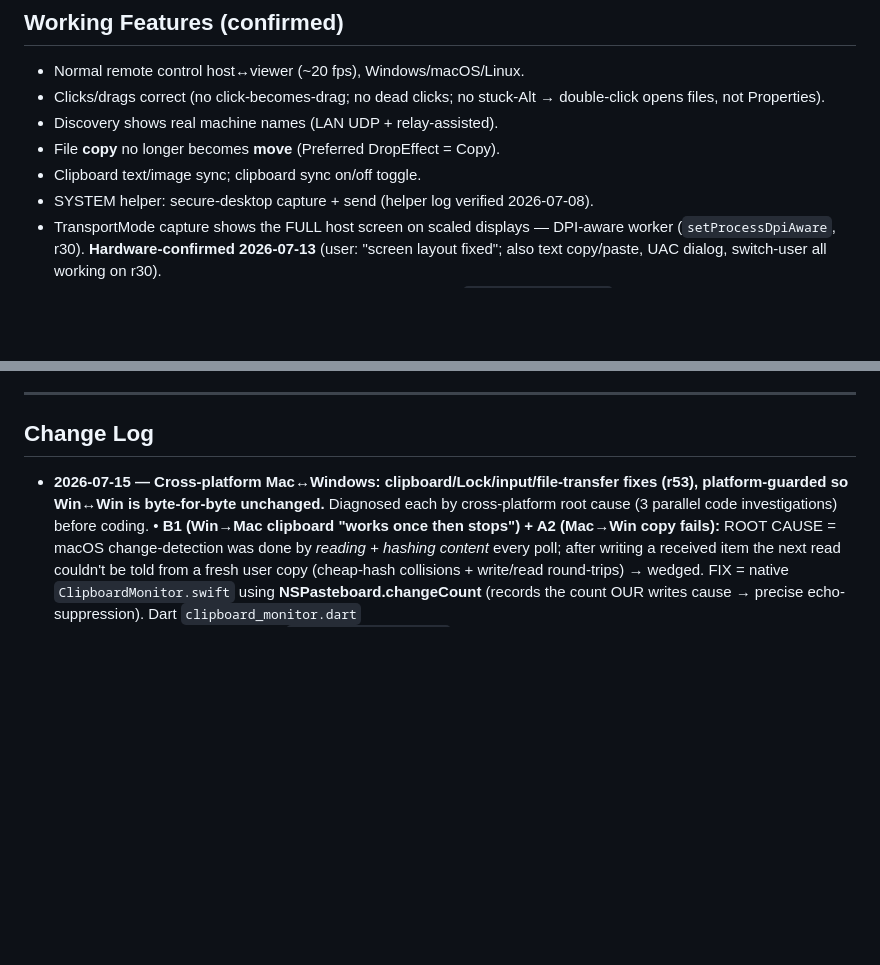
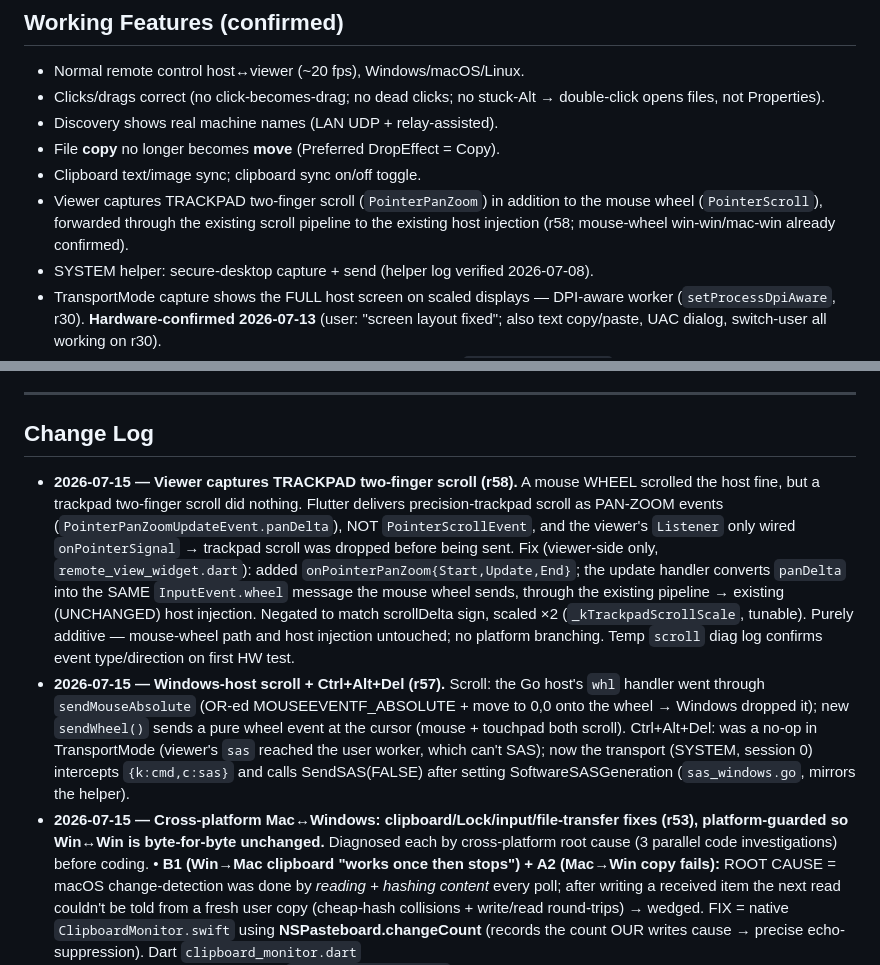
Before and after one commit to innopay-suresh/Neev, a Markdown page: PROJECT_MEMORY.md, 2 parts joined by grey strips. GitHub-like rendering; blank space fills up the shorter version.

Commit message:
docs: record r57 (win scroll+SAS) and r58 (viewer trackpad scroll)
Co-Authored-By: Claude Opus 4.8 <noreply@anthropic.com>

```diff
--- a/PROJECT_MEMORY.md
+++ b/PROJECT_MEMORY.md
@@ -144,6 +144,9 @@ moves to **Working Features** after it is confirmed working on real hardware.
 - Discovery shows real machine names (LAN UDP + relay-assisted).
 - File **copy** no longer becomes **move** (Preferred DropEffect = Copy).
 - Clipboard text/image sync; clipboard sync on/off toggle.
+- Viewer captures TRACKPAD two-finger scroll (`PointerPanZoom`) in addition to the
+  mouse wheel (`PointerScroll`), forwarded through the existing scroll pipeline to
+  the existing host injection (r58; mouse-wheel win-win/mac-win already confirmed).
 - SYSTEM helper: secure-desktop capture + send (helper log verified 2026-07-08).
 - TransportMode capture shows the FULL host screen on scaled displays — DPI-aware
   worker (`setProcessDpiAware`, r30). **Hardware-confirmed 2026-07-13** (user: "screen
@@ -248,6 +251,25 @@ hardware-confirmed intact.
 
 ## Change Log
 
+- **2026-07-15 — Viewer captures TRACKPAD two-finger scroll (r58).** A mouse WHEEL
+  scrolled the host fine, but a trackpad two-finger scroll did nothing. Flutter
+  delivers precision-trackpad scroll as PAN-ZOOM events
+  (`PointerPanZoomUpdateEvent.panDelta`), NOT `PointerScrollEvent`, and the viewer's
+  `Listener` only wired `onPointerSignal` → trackpad scroll was dropped before being
+  sent. Fix (viewer-side only, `remote_view_widget.dart`): added
+  `onPointerPanZoom{Start,Update,End}`; the update handler converts `panDelta` into
+  the SAME `InputEvent.wheel` message the mouse wheel sends, through the existing
+  pipeline → existing (UNCHANGED) host injection. Negated to match scrollDelta sign,
+  scaled ×2 (`_kTrackpadScrollScale`, tunable). Purely additive — mouse-wheel path
+  and host injection untouched; no platform branching. Temp `scroll` diag log
+  confirms event type/direction on first HW test.
+- **2026-07-15 — Windows-host scroll + Ctrl+Alt+Del (r57).** Scroll: the Go host's
+  `whl` handler went through `sendMouseAbsolute` (OR-ed MOUSEEVENTF_ABSOLUTE + move
+  to 0,0 onto the wheel → Windows dropped it); new `sendWheel()` sends a pure wheel
+  event at the cursor (mouse + touchpad both scroll). Ctrl+Alt+Del: was a no-op in
+  TransportMode (viewer's `sas` reached the user worker, which can't SAS); now the
+  transport (SYSTEM, session 0) intercepts `{k:cmd,c:sas}` and calls SendSAS(FALSE)
+  after setting SoftwareSASGeneration (`sas_windows.go`, mirrors the helper).
 - **2026-07-15 — Cross-platform Mac↔Windows: clipboard/Lock/input/file-transfer
   fixes (r53), platform-guarded so Win↔Win is byte-for-byte unchanged.** Diagnosed
   each by cross-platform root cause (3 parallel code investigations) before coding.
```
